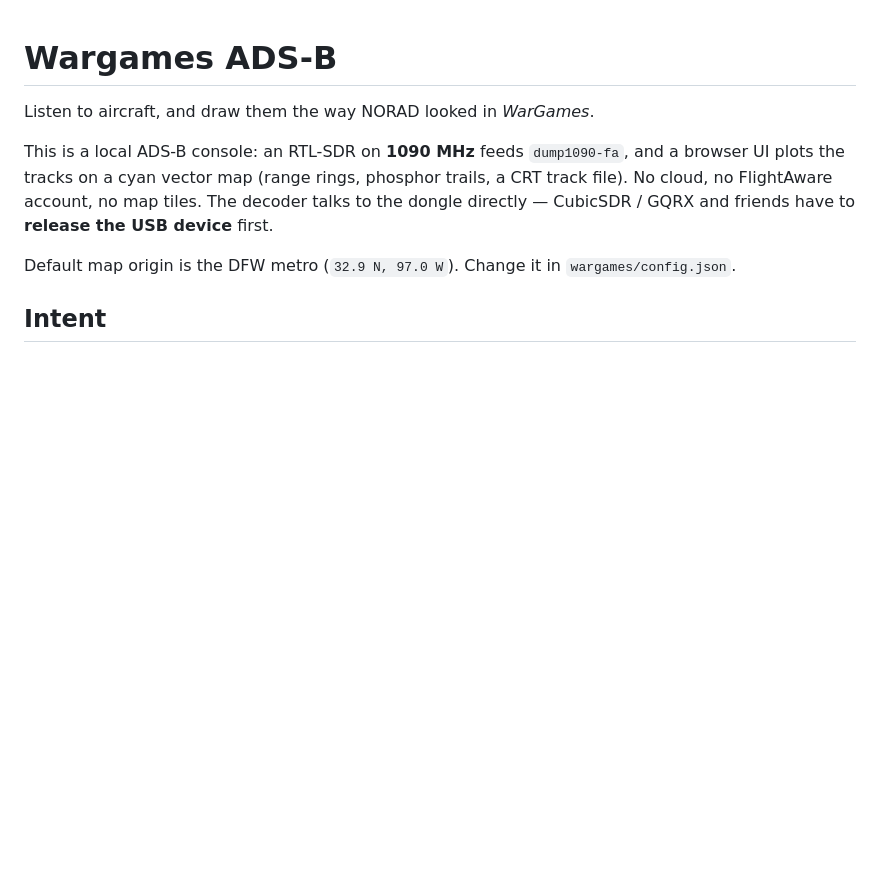
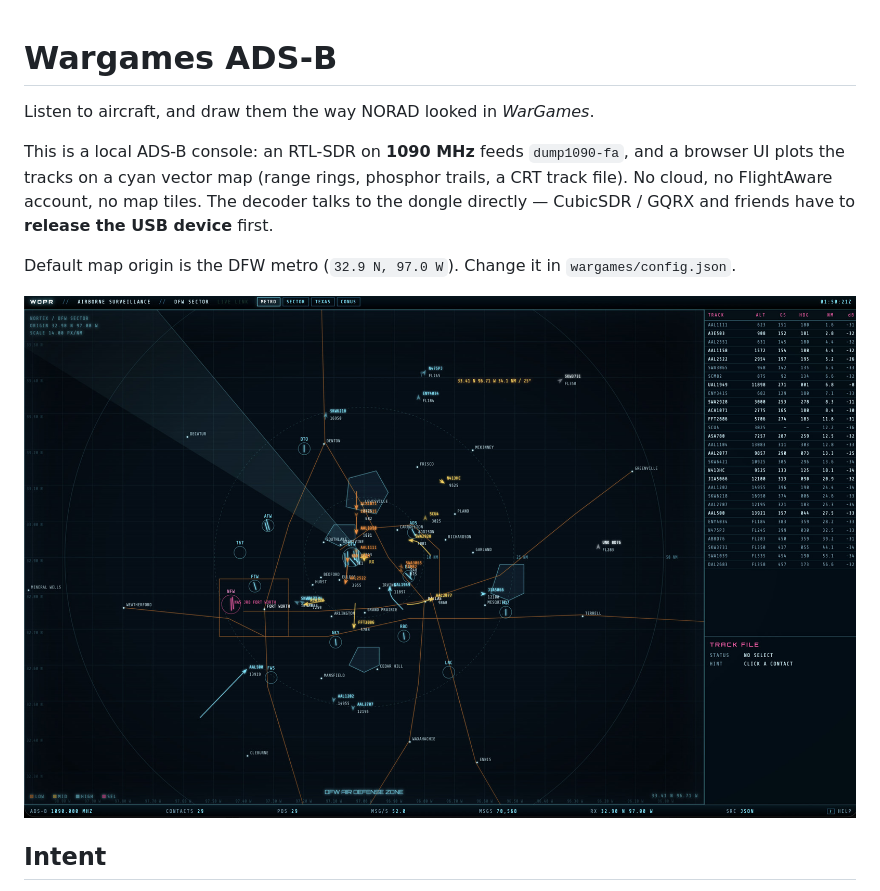
Before and after one commit to jerrypirkle/wargames-adsb, a Markdown page: README.md, the part around the change. Drawn GitHub-style; pictures changed too: docs/screenshot.jpg (added); blank space fills up the shorter version.

Commit message:
Add a live DFW metro screenshot to the README.

```diff
--- a/README.md
+++ b/README.md
@@ -6,6 +6,8 @@ Listen to aircraft, and draw them the way NORAD looked in *WarGames*.
 This is a local ADS-B console: an RTL-SDR on **1090 MHz** feeds `dump1090-fa`, and a browser UI plots the tracks on a cyan vector map (range rings, phosphor trails, a CRT track file). No cloud, no FlightAware account, no map tiles. The decoder talks to the dongle directly — CubicSDR / GQRX and friends have to **release the USB device** first.
 
 Default map origin is the DFW metro (`32.9 N, 97.0 W`). Change it in `wargames/config.json`.
+
+![Live DFW metro view on the Wargames ADS-B console](docs/screenshot.jpg)
 
 ## Intent
 
```
